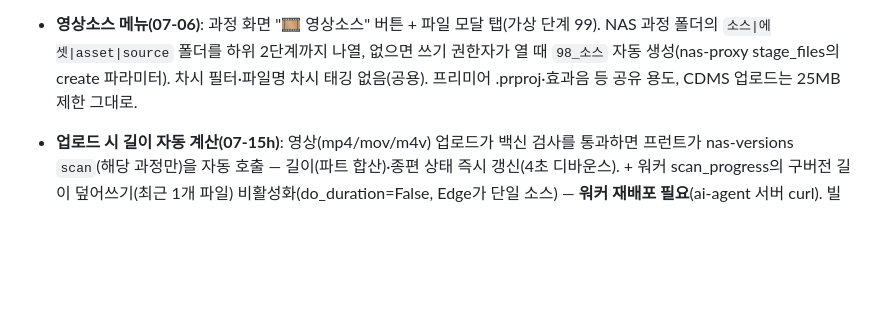
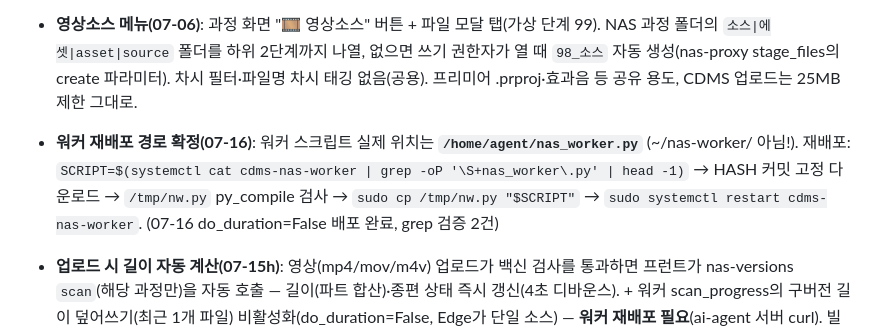
Before and after one commit to ghnam7312-droid/cdms, a Markdown page: SESSION_CONTEXT.md, the part around the change. Rendered like a GitHub page; blank space fills up the shorter version.

```diff
--- a/SESSION_CONTEXT.md
+++ b/SESSION_CONTEXT.md
@@ -51,6 +51,7 @@
 - **대용량 직접 업로드(07-06)**: 파일 모달 업로드에서 25MB 초과 파일은 nas-proxy `upload_ticket`(권한 확인 후 NAS url+sid+경로 발급, 로그아웃 안 함) → 브라우저가 FileStation Upload API로 **NAS에 직접 multipart POST**(XHR, 진행률 % 표시). NAS가 CORS 헤더를 안 줘서 응답은 못 읽으므로 완료 후 stage_files로 **파일명+크기 검증**해 성공 판정. DSM 역방향 프록시/CORS 설정 불필요(4808 규칙은 미사용 — DSM에 커스텀 헤더 저장돼 있으나 응답에 미반영, 라우터 4808 포워딩이 4801로 갈 가능성). 25MB 이하는 기존 base64 경로 유지.
 - **영상소스 메뉴(07-06)**: 과정 화면 "🎞 영상소스" 버튼 + 파일 모달 탭(가상 단계 99). NAS 과정 폴더의 `소스|에셋|asset|source` 폴더를 하위 2단계까지 나열, 없으면 쓰기 권한자가 열 때 `98_소스` 자동 생성(nas-proxy stage_files의 create 파라미터). 차시 필터·파일명 차시 태깅 없음(공용). 프리미어 .prproj·효과음 등 공유 용도, CDMS 업로드는 25MB 제한 그대로.
 
+- **워커 재배포 경로 확정(07-16)**: 워커 스크립트 실제 위치는 **`/home/agent/nas_worker.py`** (~/nas-worker/ 아님!). 재배포: `SCRIPT=$(systemctl cat cdms-nas-worker | grep -oP '\S+nas_worker\.py' | head -1)` → HASH 커밋 고정 다운로드 → `/tmp/nw.py` py_compile 검사 → `sudo cp /tmp/nw.py "$SCRIPT"` → `sudo systemctl restart cdms-nas-worker`. (07-16 do_duration=False 배포 완료, grep 검증 2건)
 - **업로드 시 길이 자동 계산(07-15h)**: 영상(mp4/mov/m4v) 업로드가 백신 검사를 통과하면 프런트가 nas-versions `scan`(해당 과정만)을 자동 호출 — 길이(파트 합산)·종편 상태 즉시 갱신(4초 디바운스). + 워커 scan_progress의 구버전 길이 덮어쓰기(최근 1개 파일) 비활성화(do_duration=False, Edge가 단일 소스) — **워커 재배포 필요**(ai-agent 서버 curl). 빌드 2026-07-15h (auto-duration).
 - **영상 길이 재계산 로직 수정(07-15, nas-versions v26)**: ① 길이가 한 번 저장되면 파트 추가돼도 갱신 안 되던 문제 — lessons.duration_files(측정 당시 파트 수) 추가, 파트 수가 달라지면 재계산(duration_files null+길이 있음=수동 입력으로 간주·보존). ② 학교공유/ 사본·(수정)본 중복 합산 문제 — baseKey(리비전·(수정)·최종 표기 제거) 기준 최신 1개만 합산. 전체 lessons duration_files=0으로 재검증 트리거(10분 cron이 순차 재계산). 데이터사이언스 4개 차시 검증 완료(4차시 30:52→57:53, 1·2차시 중복 제거 후 기존값 복원). v26 직접 배포 + 리포 반영.
 - **기안 열림 알림 제거(07-15g)**: "하이웍스 결재 창을 열었습니다…" alert 삭제 — 이제 기안 창은 조용히 열리고, 취소하고 닫았을 때만 "품의가 완료되지 않았습니다…" 안내(07-15b 로직 유지). 빌드 2026-07-15g (no-open-alert).
```
